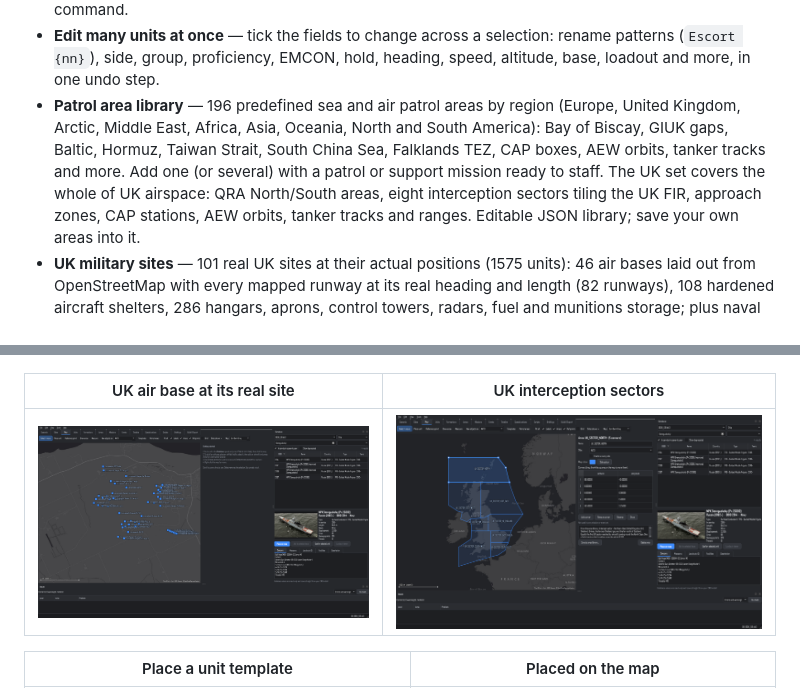
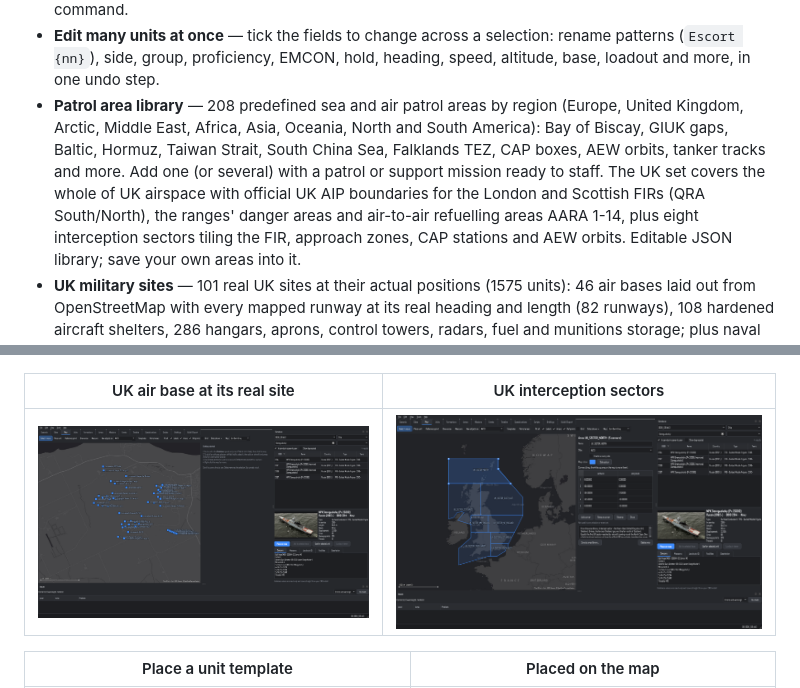
Before and after one commit to MasonicTombomb/CMO-Scenario-Studio, a Markdown page: README.md, 2 parts joined by grey strips. GitHub-like rendering; pictures changed too: docs/images/uk_sectors.png.

```diff
--- a/README.md
+++ b/README.md
@@ -25,11 +25,12 @@ side, unit, mission and event through CMO's Lua API, the runtime scripts the eve
 - **Search everything** (Ctrl+K) — jump to any unit, mission, event, area, formation, script line or command.
 - **Edit many units at once** — tick the fields to change across a selection: rename patterns (`Escort {nn}`),
   side, group, proficiency, EMCON, hold, heading, speed, altitude, base, loadout and more, in one undo step.
-- **Patrol area library** — 196 predefined sea and air patrol areas by region (Europe, United Kingdom,
+- **Patrol area library** — 208 predefined sea and air patrol areas by region (Europe, United Kingdom,
   Arctic, Middle East, Africa, Asia, Oceania, North and South America): Bay of Biscay, GIUK gaps, Baltic, Hormuz, Taiwan Strait, South
   China Sea, Falklands TEZ, CAP boxes, AEW orbits, tanker tracks and more. Add one (or several) with a patrol or
-  support mission ready to staff. The UK set covers the whole of UK airspace: QRA North/South areas, eight
-  interception sectors tiling the UK FIR, approach zones, CAP stations, AEW orbits, tanker tracks and ranges.
+  support mission ready to staff. The UK set covers the whole of UK airspace with official UK AIP boundaries
+  for the London and Scottish FIRs (QRA South/North), the ranges' danger areas and air-to-air refuelling areas
+  AARA 1-14, plus eight interception sectors tiling the FIR, approach zones, CAP stations and AEW orbits.
   Editable JSON library; save your own areas into it.
 - **UK military sites** — 101 real UK sites at their actual positions (1575 units): 46 air bases laid
   out from OpenStreetMap with every mapped runway at its real heading and length (82 runways), 108 hardened
```
Also changed, not shown: docs/AREAS.md (+47 -30 lines), docs/USER_GUIDE.md (+5 -3 lines), docs/images/areas_library.png, docs/images/export.png, 2 other files.
